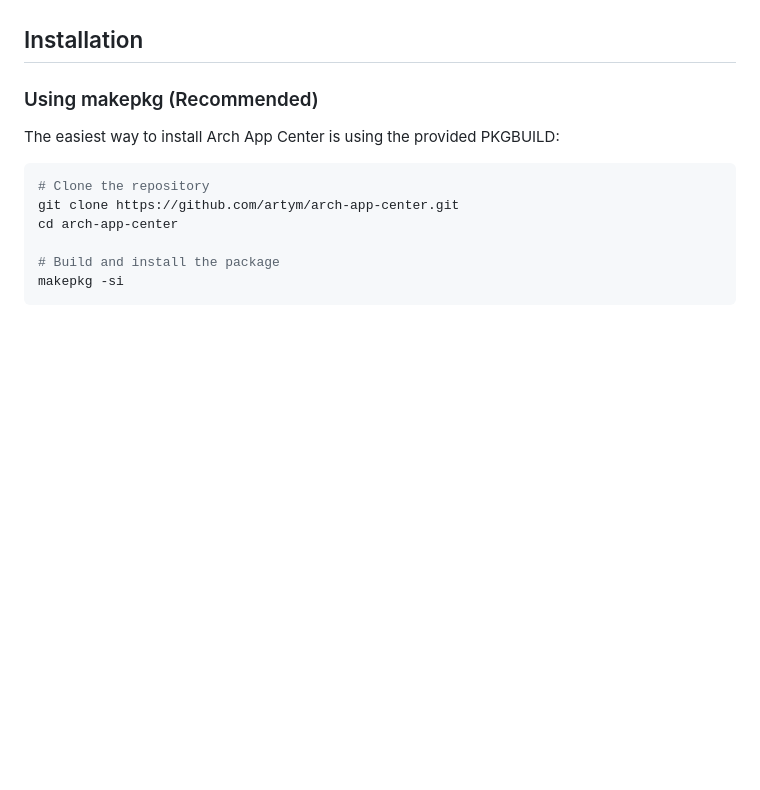
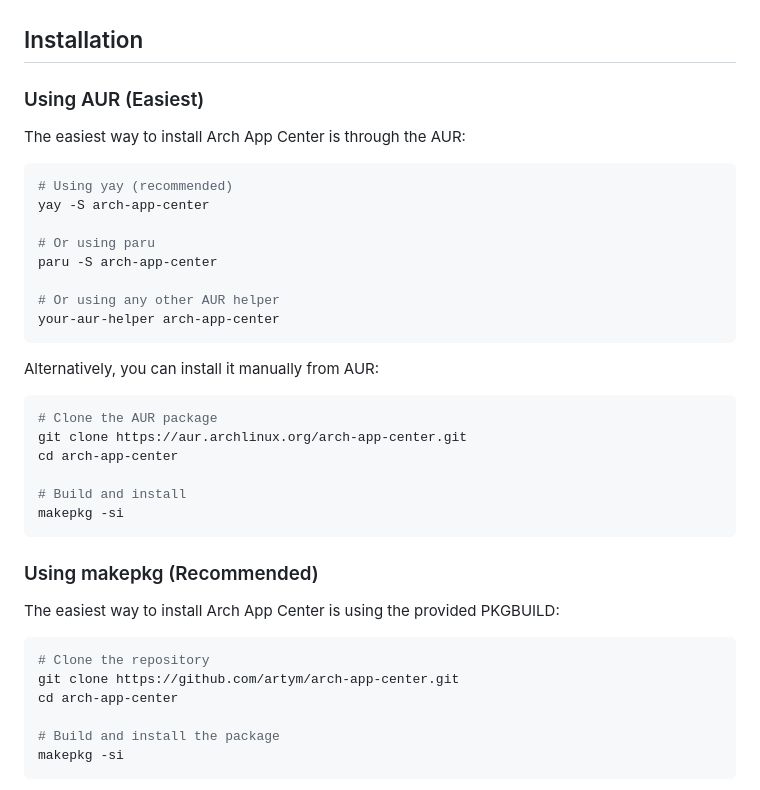
Before and after one commit to Artym227/Arch-App-Center, a Markdown page: README.md, the part around the change. GitHub-like rendering; blank space fills up the shorter version.

````diff
--- a/README.md
+++ b/README.md
@@ -32,6 +32,31 @@ A modern graphical package manager for Arch Linux and derivatives, built with El
 - `typescript`
 
 ## Installation
+
+### Using AUR (Easiest)
+
+The easiest way to install Arch App Center is through the AUR:
+
+```bash
+# Using yay (recommended)
+yay -S arch-app-center
+
+# Or using paru
+paru -S arch-app-center
+
+# Or using any other AUR helper
+your-aur-helper arch-app-center
+```
+
+Alternatively, you can install it manually from AUR:
+```bash
+# Clone the AUR package
+git clone https://aur.archlinux.org/arch-app-center.git
+cd arch-app-center
+
+# Build and install
+makepkg -si
+```
 
 ### Using makepkg (Recommended)
 
````
